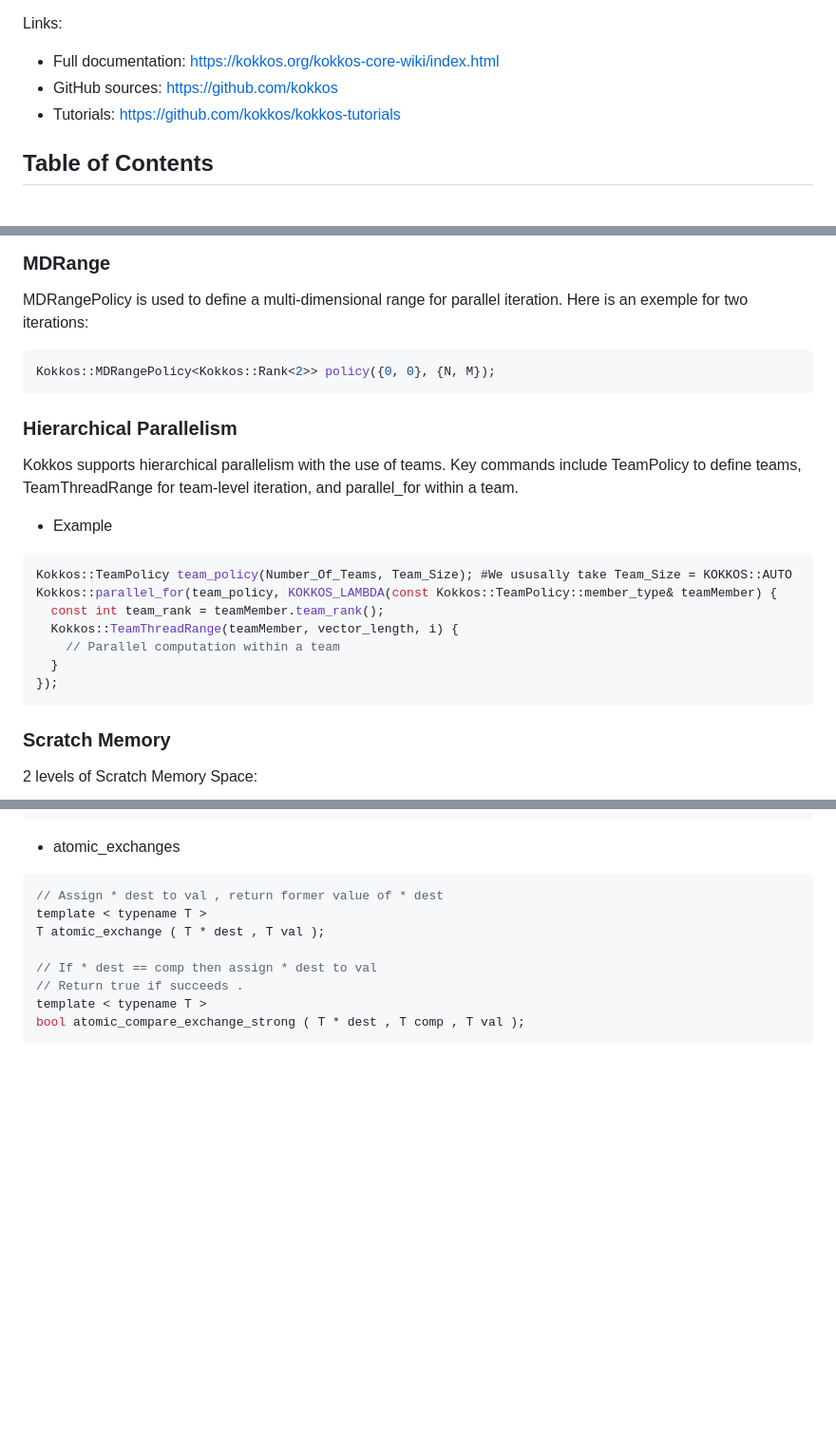
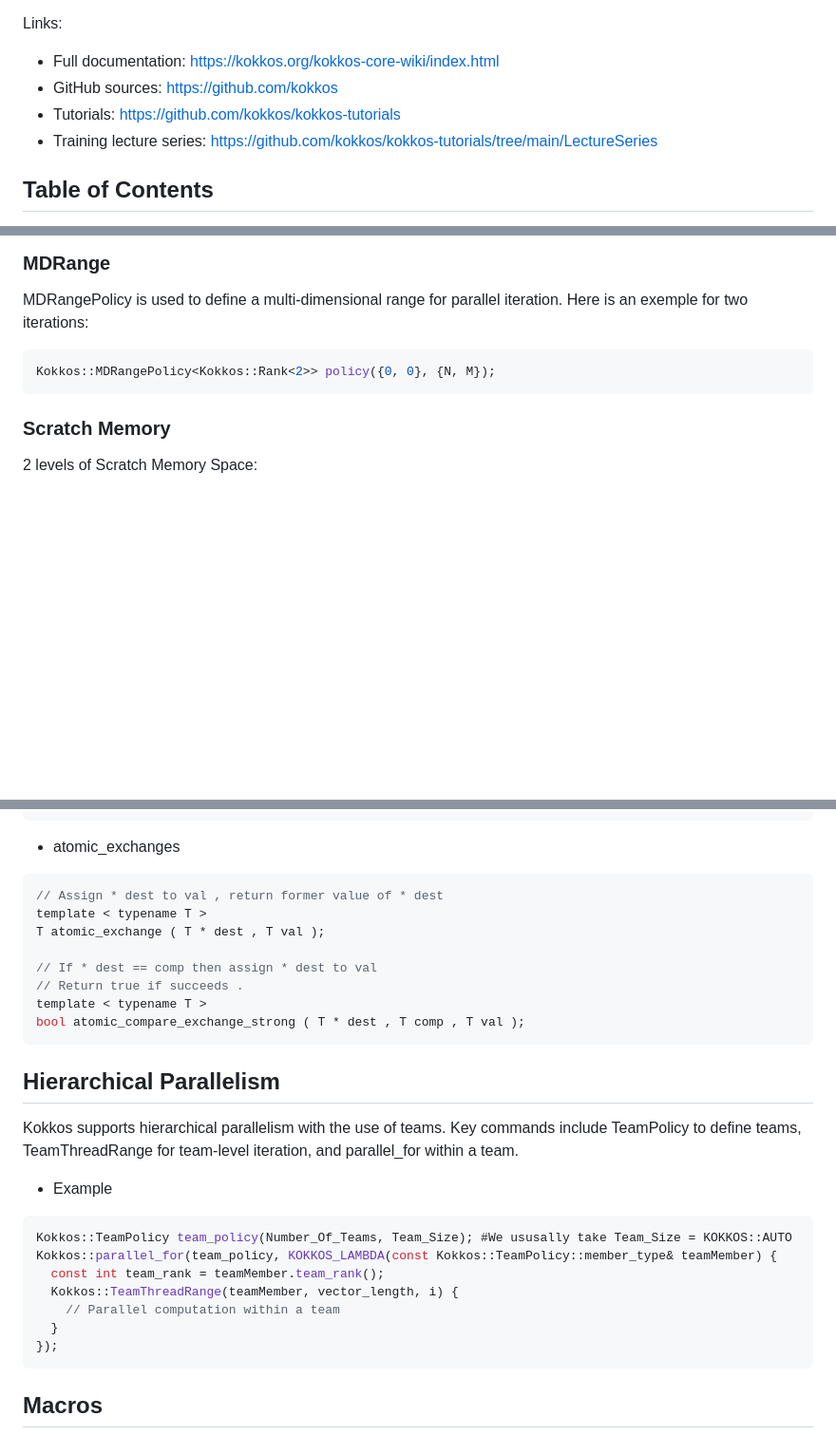
Before and after one commit to CExA-project/cheat-sheet-for-kokkos, a Markdown page: kokkos_cheat_sheet.md, 3 parts joined by grey strips. Shown: that part at 95% size. GitHub-like rendering; blank space fills up the shorter version.

````diff
--- a/kokkos_cheat_sheet.md
+++ b/kokkos_cheat_sheet.md
@@ -7,6 +7,7 @@ Links:
 - Full documentation: https://kokkos.org/kokkos-core-wiki/index.html
 - GitHub sources: https://github.com/kokkos
 - Tutorials: https://github.com/kokkos/kokkos-tutorials
+- Training lecture series: https://github.com/kokkos/kokkos-tutorials/tree/main/LectureSeries
 
 ## Table of Contents
 
@@ -593,21 +653,6 @@ Here is an exemple for two iterations:
 Kokkos::MDRangePolicy<Kokkos::Rank<2>> policy({0, 0}, {N, M});
 ```
 
-### Hierarchical Parallelism
-
-Kokkos supports hierarchical parallelism with the use of teams. Key commands include TeamPolicy to define teams, TeamThreadRange for team-level iteration, and parallel_for within a team.
-+ Example
-
-```cpp
-Kokkos::TeamPolicy team_policy(Number_Of_Teams, Team_Size); #We ususally take Team_Size = KOKKOS::AUTO
-Kokkos::parallel_for(team_policy, KOKKOS_LAMBDA(const Kokkos::TeamPolicy::member_type& teamMember) {
-  const int team_rank = teamMember.team_rank();
-  Kokkos::TeamThreadRange(teamMember, vector_length, i) {
-    // Parallel computation within a team
-  }
-});
-```
-
 ### Scratch Memory
 
 2 levels of Scratch Memory Space:
@@ -688,3 +733,20 @@ T atomic_exchange ( T * dest , T val );
 template < typename T >
 bool atomic_compare_exchange_strong ( T * dest , T comp , T val );
 ```
+
+## Hierarchical Parallelism
+
+Kokkos supports hierarchical parallelism with the use of teams. Key commands include TeamPolicy to define teams, TeamThreadRange for team-level iteration, and parallel_for within a team.
++ Example
+
+```cpp
+Kokkos::TeamPolicy team_policy(Number_Of_Teams, Team_Size); #We ususally take Team_Size = KOKKOS::AUTO
+Kokkos::parallel_for(team_policy, KOKKOS_LAMBDA(const Kokkos::TeamPolicy::member_type& teamMember) {
+  const int team_rank = teamMember.team_rank();
+  Kokkos::TeamThreadRange(teamMember, vector_length, i) {
+    // Parallel computation within a team
+  }
+});
+```
+
+## Macros
````
Also changed, not shown: other parts of kokkos_cheat_sheet.md (+59 -0 lines), images/code.png (added), images/training.png (added).
